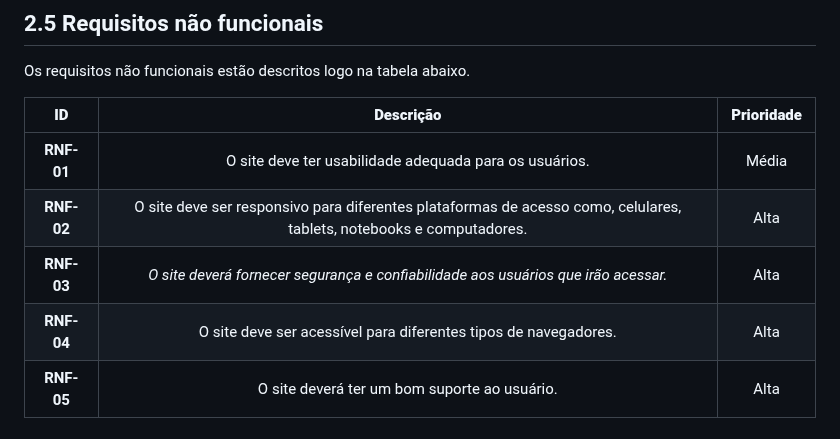
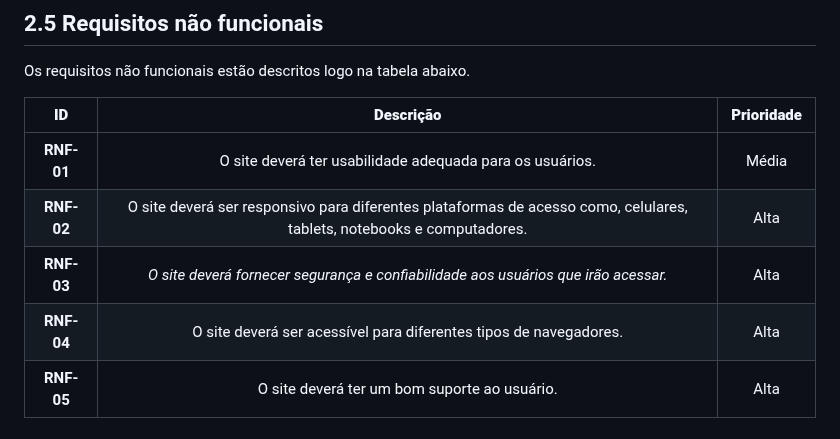
Before and after one commit to ICEI-PUC-Minas-PMV-ADS/pmv-ads-2023-1-e1-proj-web-t9-time3-projremediosolidario, a Markdown page: docs/02-Especificação do Projeto.md, the part around the change. Drawn GitHub-style.

Commit message:
Update 02-Especificação do Projeto.md
Atualizando o texto da documentação. Deixei todos os requisitos com verbo deverá

```diff
--- a/docs/02-Especificação do Projeto.md
+++ b/docs/02-Especificação do Projeto.md
@@ -54,10 +54,10 @@ Os requisitos não funcionais estão descritos logo na tabela abaixo.
 
 |**ID**|**Descrição**|**Prioridade**|
 | :-: | :-: | :-: |
-|**RNF-01**|O site deve ter usabilidade adequada para os usuários.|Média|
-|**RNF-02**|O site deve ser responsivo para diferentes plataformas de acesso como, celulares, tablets, notebooks e computadores.|Alta|
+|**RNF-01**|O site deverá ter usabilidade adequada para os usuários.|Média|
+|**RNF-02**|O site deverá ser responsivo para diferentes plataformas de acesso como, celulares, tablets, notebooks e computadores.|Alta|
 |**RNF-03**|*O site deverá fornecer segurança e confiabilidade aos usuários que irão acessar.*|Alta|
-|**RNF-04**|O site deve ser acessível para diferentes tipos de navegadores.|Alta|
+|**RNF-04**|O site deverá ser acessível para diferentes tipos de navegadores.|Alta|
 |**RNF-05**|O site deverá ter um bom suporte ao usuário.|Alta|
 
 ## 2.6 Restrições
```
